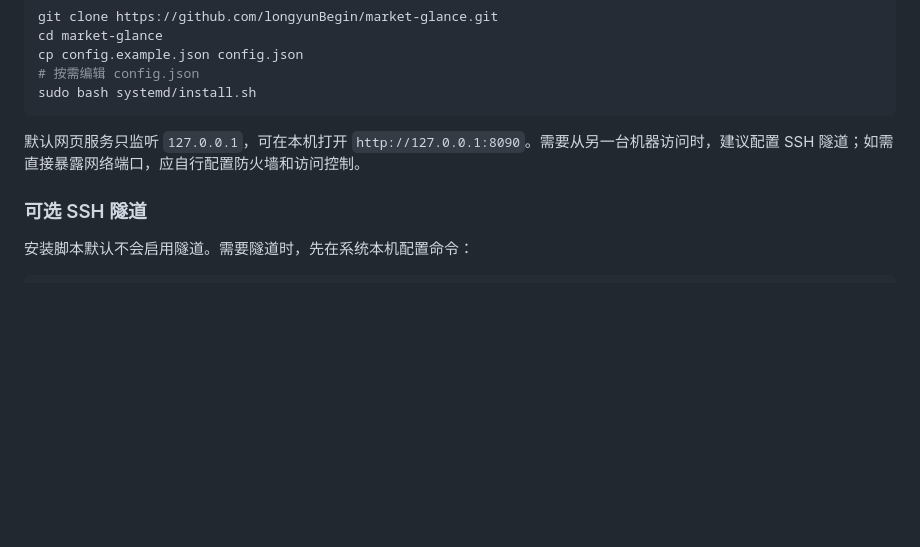
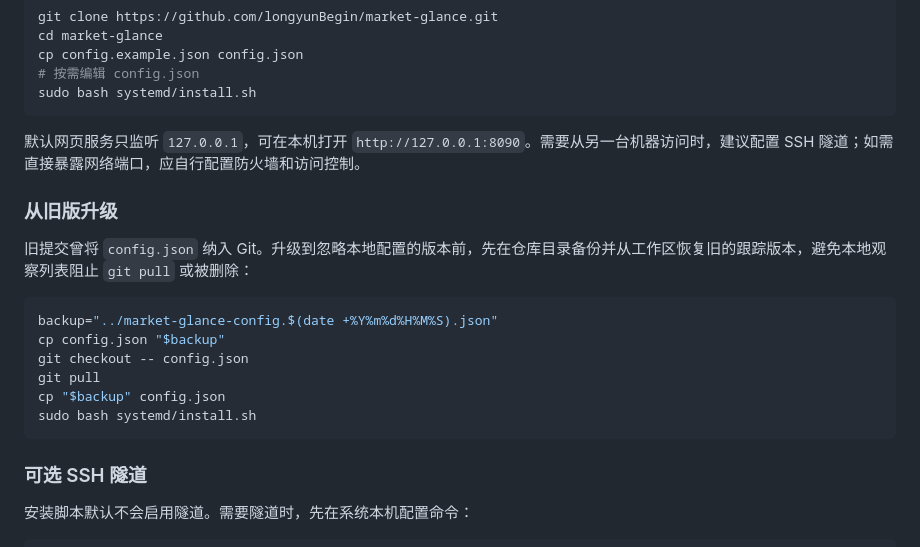
Before and after one commit to longyunBegin/market-glance, a Markdown page: README.md, the part around the change. Drawn GitHub-style; blank space fills up the shorter version.

Commit message:
docs: preserve local config during upgrade

````diff
--- a/README.md
+++ b/README.md
@@ -34,6 +34,19 @@ sudo bash systemd/install.sh
 ```
 
 默认网页服务只监听 `127.0.0.1`，可在本机打开 `http://127.0.0.1:8090`。需要从另一台机器访问时，建议配置 SSH 隧道；如需直接暴露网络端口，应自行配置防火墙和访问控制。
+
+### 从旧版升级
+
+旧提交曾将 `config.json` 纳入 Git。升级到忽略本地配置的版本前，先在仓库目录备份并从工作区恢复旧的跟踪版本，避免本地观察列表阻止 `git pull` 或被删除：
+
+```bash
+backup="../market-glance-config.$(date +%Y%m%d%H%M%S).json"
+cp config.json "$backup"
+git checkout -- config.json
+git pull
+cp "$backup" config.json
+sudo bash systemd/install.sh
+```
 
 ### 可选 SSH 隧道
 
````
